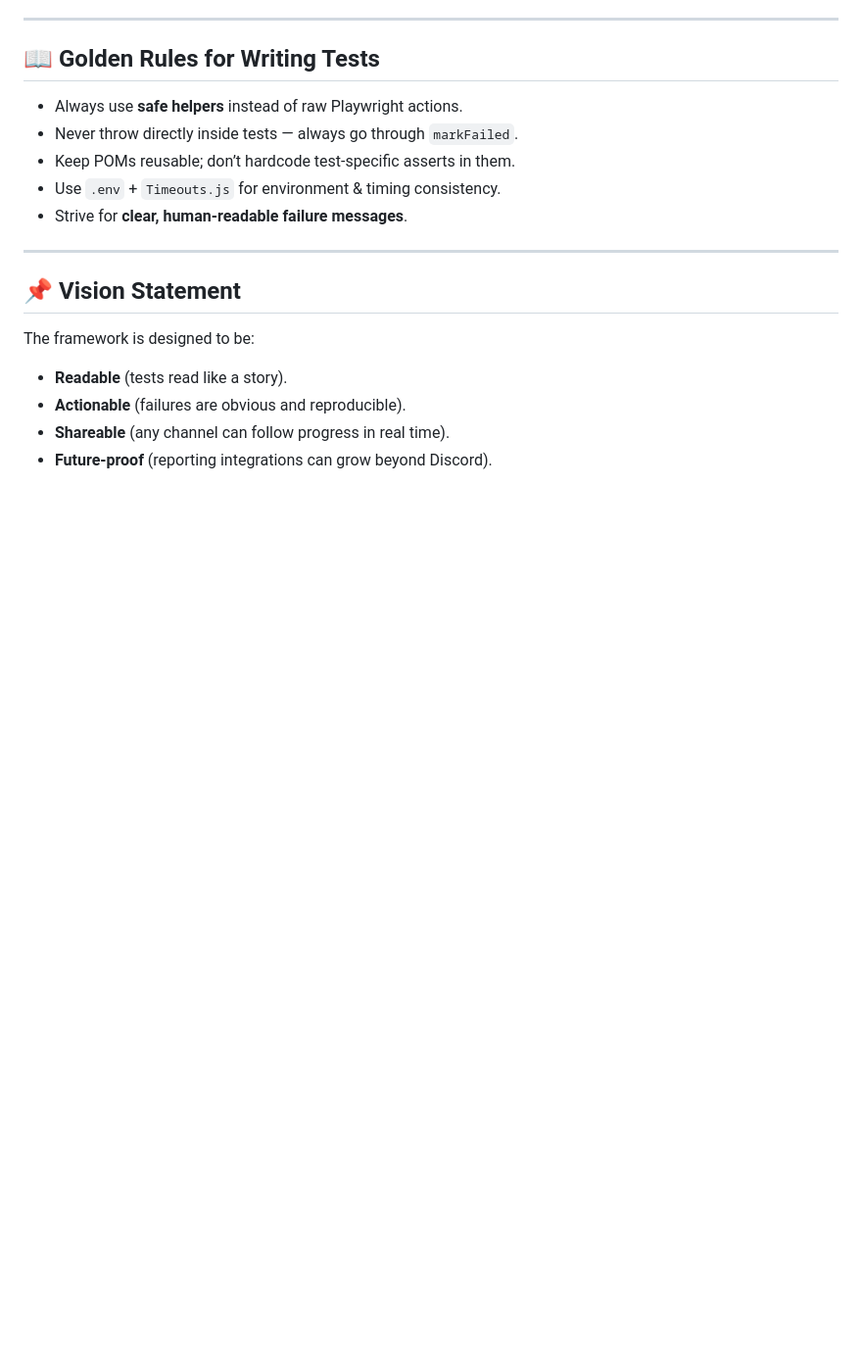
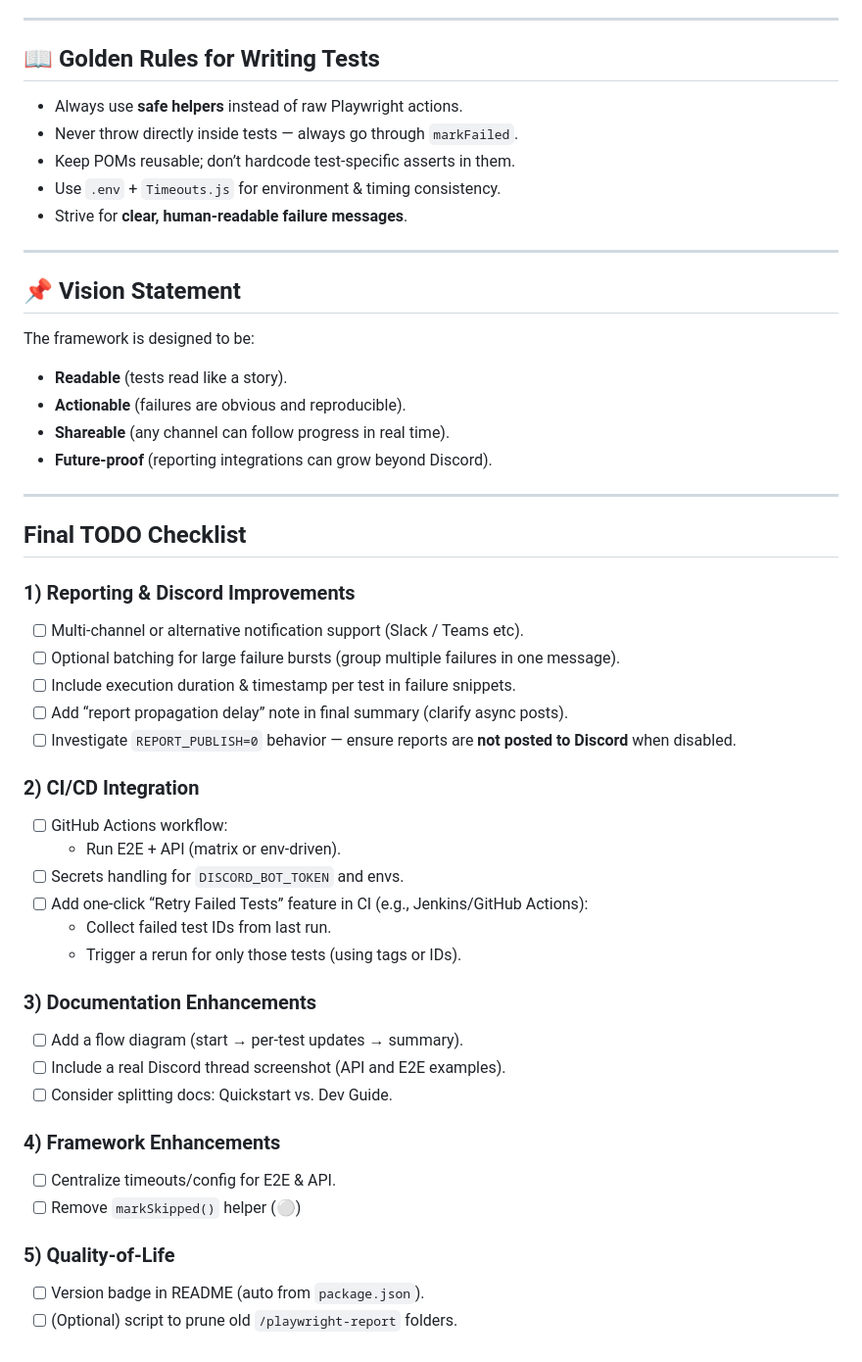
Before and after one commit to dgavero/playwright-automation-template, a Markdown page: PROJECTVISIONS.md, the part around the change. Shown at 98% size. Drawn GitHub-style; blank space fills up the shorter version.

Commit message:
added todo list

```diff
--- a/PROJECTVISIONS.md
+++ b/PROJECTVISIONS.md
@@ -121,3 +121,37 @@ The framework is designed to be:
 - **Actionable** (failures are obvious and reproducible).
 - **Shareable** (any channel can follow progress in real time).
 - **Future-proof** (reporting integrations can grow beyond Discord).
+
+
+---
+
+## Final TODO Checklist
+
+### 1) Reporting & Discord Improvements
+- [ ] Multi-channel or alternative notification support (Slack / Teams etc).
+- [ ] Optional batching for large failure bursts (group multiple failures in one message).
+- [ ] Include execution duration & timestamp per test in failure snippets.
+- [ ] Add “report propagation delay” note in final summary (clarify async posts).
+- [ ] Investigate `REPORT_PUBLISH=0` behavior — ensure reports are **not posted to Discord** when disabled.
+
+### 2) CI/CD Integration
+- [ ] GitHub Actions workflow:
+  - Run E2E + API (matrix or env-driven).
+- [ ] Secrets handling for `DISCORD_BOT_TOKEN` and envs.
+- [ ] Add one-click “Retry Failed Tests” feature in CI (e.g., Jenkins/GitHub Actions):
+  - Collect failed test IDs from last run.
+  - Trigger a rerun for only those tests (using tags or IDs).
+
+
+### 3) Documentation Enhancements
+- [ ] Add a flow diagram (start → per-test updates → summary).
+- [ ] Include a real Discord thread screenshot (API and E2E examples).
+- [ ] Consider splitting docs: Quickstart vs. Dev Guide.
+
+### 4) Framework Enhancements
+- [ ] Centralize timeouts/config for E2E & API.
+- [ ] Remove `markSkipped()` helper (⚪)
+
+### 5) Quality-of-Life
+- [ ] Version badge in README (auto from `package.json`).
+- [ ] (Optional) script to prune old `/playwright-report` folders.
```
Also changed, not shown: USAGE.md (+3 -4 lines).
